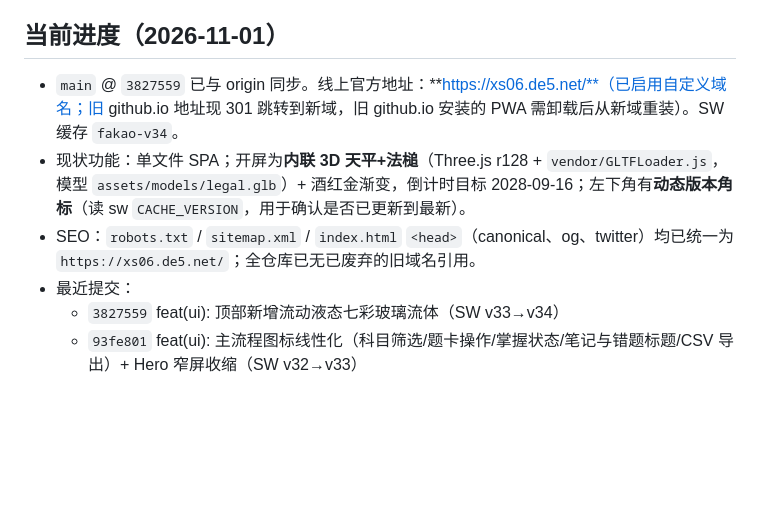
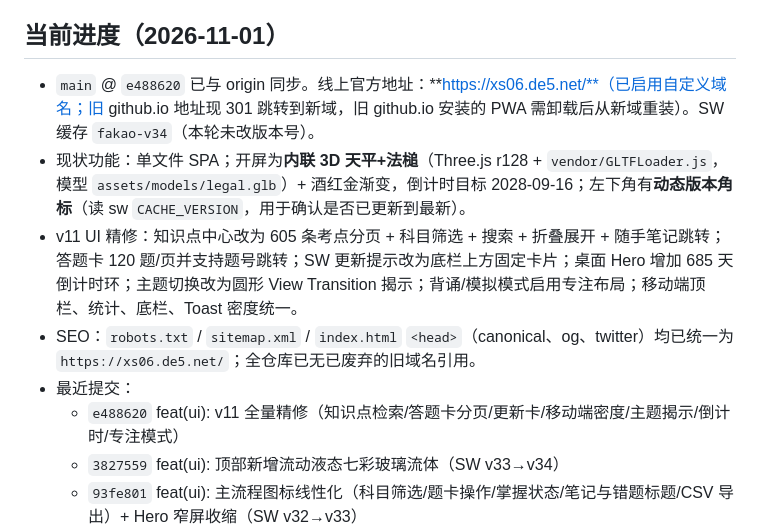
Before and after one commit to DADA-dcc/fakao-pwa, a Markdown page: CLAUDE.md, the part around the change. Drawn GitHub-style; blank space fills up the shorter version.

Commit message:
docs: 更新当前进度至 v11（e488620）

```diff
--- a/CLAUDE.md
+++ b/CLAUDE.md
@@ -13,10 +13,12 @@
 
 ## 当前进度（2026-11-01）
 
-- `main` @ `3827559` 已与 origin 同步。线上官方地址：**https://xs06.de5.net/**（已启用自定义域名；旧 github.io 地址现 301 跳转到新域，旧 github.io 安装的 PWA 需卸载后从新域重装）。SW 缓存 `fakao-v34`。
+- `main` @ `e488620` 已与 origin 同步。线上官方地址：**https://xs06.de5.net/**（已启用自定义域名；旧 github.io 地址现 301 跳转到新域，旧 github.io 安装的 PWA 需卸载后从新域重装）。SW 缓存 `fakao-v34`（本轮未改版本号）。
 - 现状功能：单文件 SPA；开屏为**内联 3D 天平+法槌**（Three.js r128 + `vendor/GLTFLoader.js`，模型 `assets/models/legal.glb`）+ 酒红金渐变，倒计时目标 2028-09-16；左下角有**动态版本角标**（读 sw `CACHE_VERSION`，用于确认是否已更新到最新）。
+- v11 UI 精修：知识点中心改为 605 条考点分页 + 科目筛选 + 搜索 + 折叠展开 + 随手笔记跳转；答题卡 120 题/页并支持题号跳转；SW 更新提示改为底栏上方固定卡片；桌面 Hero 增加 685 天倒计时环；主题切换改为圆形 View Transition 揭示；背诵/模拟模式启用专注布局；移动端顶栏、统计、底栏、Toast 密度统一。
 - SEO：`robots.txt` / `sitemap.xml` / `index.html` `<head>`（canonical、og、twitter）均已统一为 `https://xs06.de5.net/`；全仓库已无已废弃的旧域名引用。
 - 最近提交：
+  - `e488620` feat(ui): v11 全量精修（知识点检索/答题卡分页/更新卡/移动端密度/主题揭示/倒计时/专注模式）
   - `3827559` feat(ui): 顶部新增流动液态七彩玻璃流体（SW v33→v34）
   - `93fe801` feat(ui): 主流程图标线性化（科目筛选/题卡操作/掌握状态/笔记与错题标题/CSV 导出）+ Hero 窄屏收缩（SW v32→v33）
   - `51447f7` feat(ui): 统计卡图标线性化分色 + 题眼高亮/单选即判改状态药丸开关（SW v31→v32）
```
